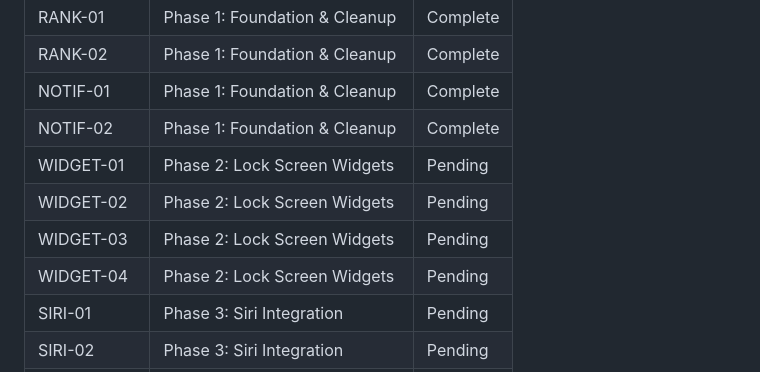
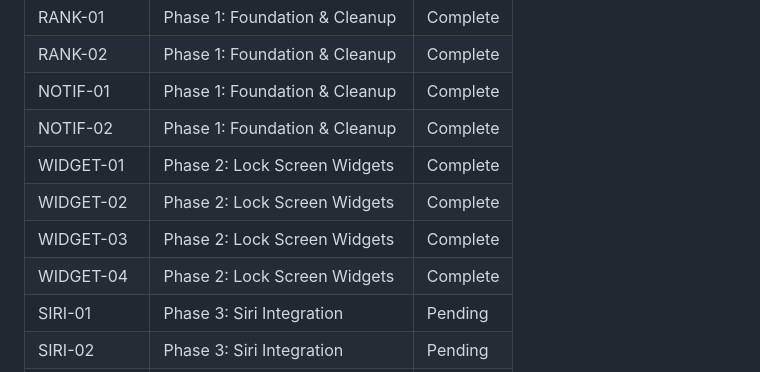
Before and after one commit to itsBrianCreates/mr-funny-jokes-ios-app, a Markdown page: .planning/REQUIREMENTS.md, the part around one of its changes. Drawn GitHub-style.

```diff
--- a/.planning/REQUIREMENTS.md
+++ b/.planning/REQUIREMENTS.md
@@ -90,10 +90,10 @@ Which phases cover which requirements. Updated during roadmap creation.
 | RANK-02 | Phase 1: Foundation & Cleanup | Complete |
 | NOTIF-01 | Phase 1: Foundation & Cleanup | Complete |
 | NOTIF-02 | Phase 1: Foundation & Cleanup | Complete |
-| WIDGET-01 | Phase 2: Lock Screen Widgets | Pending |
-| WIDGET-02 | Phase 2: Lock Screen Widgets | Pending |
-| WIDGET-03 | Phase 2: Lock Screen Widgets | Pending |
-| WIDGET-04 | Phase 2: Lock Screen Widgets | Pending |
+| WIDGET-01 | Phase 2: Lock Screen Widgets | Complete |
+| WIDGET-02 | Phase 2: Lock Screen Widgets | Complete |
+| WIDGET-03 | Phase 2: Lock Screen Widgets | Complete |
+| WIDGET-04 | Phase 2: Lock Screen Widgets | Complete |
 | SIRI-01 | Phase 3: Siri Integration | Pending |
 | SIRI-02 | Phase 3: Siri Integration | Pending |
 | SIRI-03 | Phase 3: Siri Integration | Pending |
```
Also changed, not shown: other parts of .planning/REQUIREMENTS.md (+4 -4 lines), .planning/ROADMAP.md (+3 -3 lines), 1 other file.
